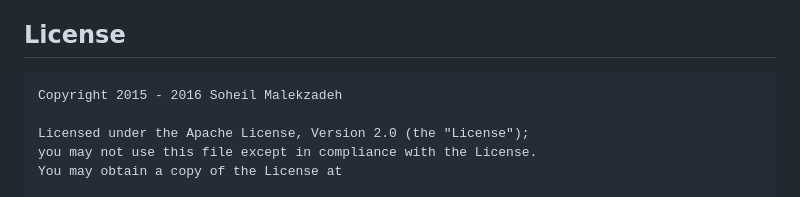
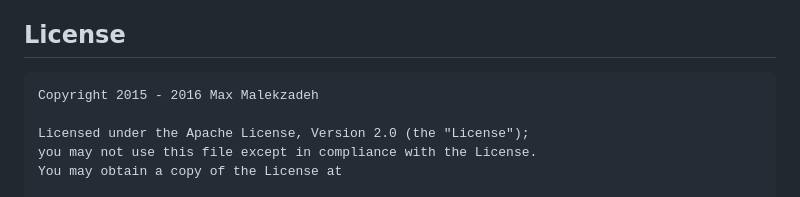
Before and after one commit to mxmlkzdh/RxSmartLock, a Markdown page: README.md, the part around the change. Drawn GitHub-style.

````diff
--- a/README.md
+++ b/README.md
@@ -253,7 +253,7 @@ This library is inspired by the [ReactiveLocation library for Android][7] develo
 ## License
 
 ```
-Copyright 2015 - 2016 Soheil Malekzadeh
+Copyright 2015 - 2016 Max Malekzadeh
 
 Licensed under the Apache License, Version 2.0 (the "License");
 you may not use this file except in compliance with the License.
````
